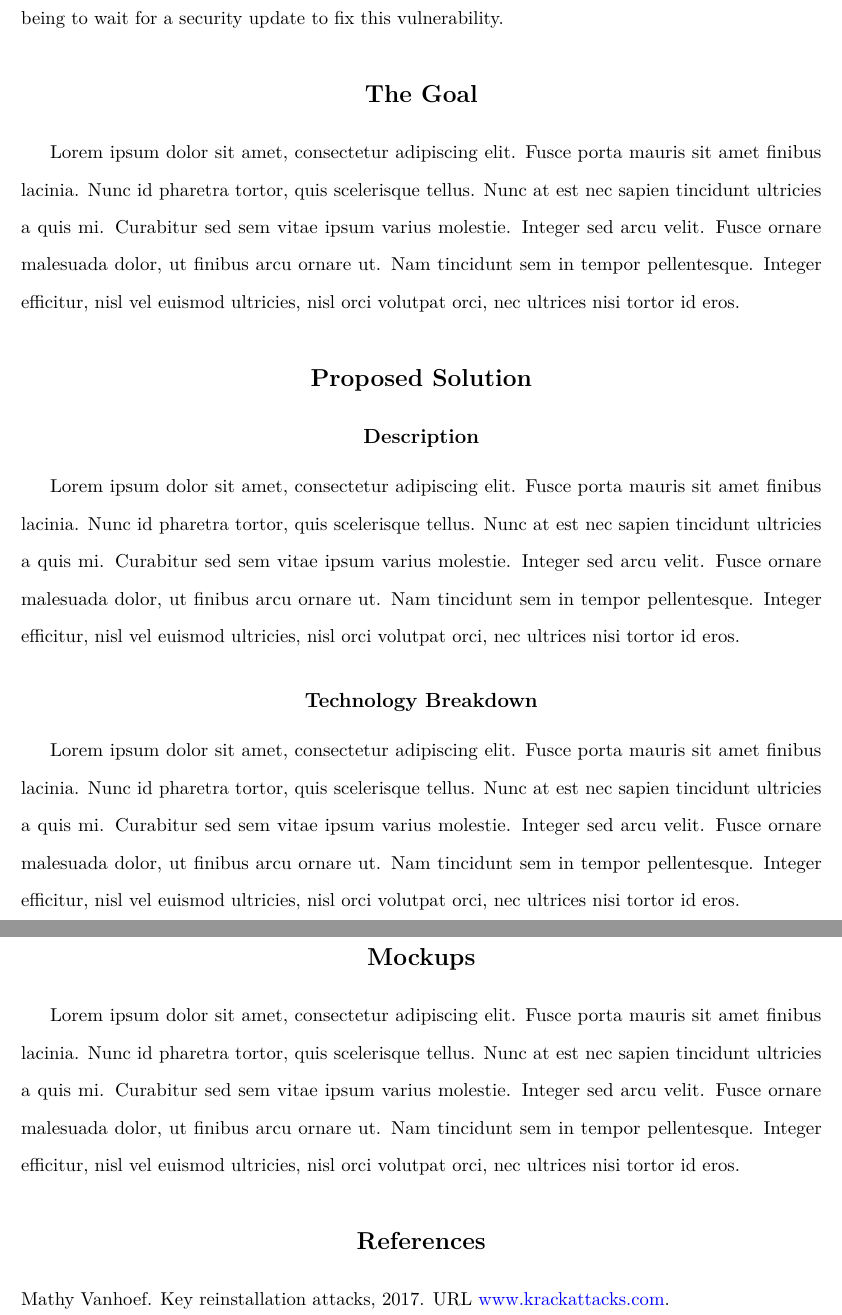
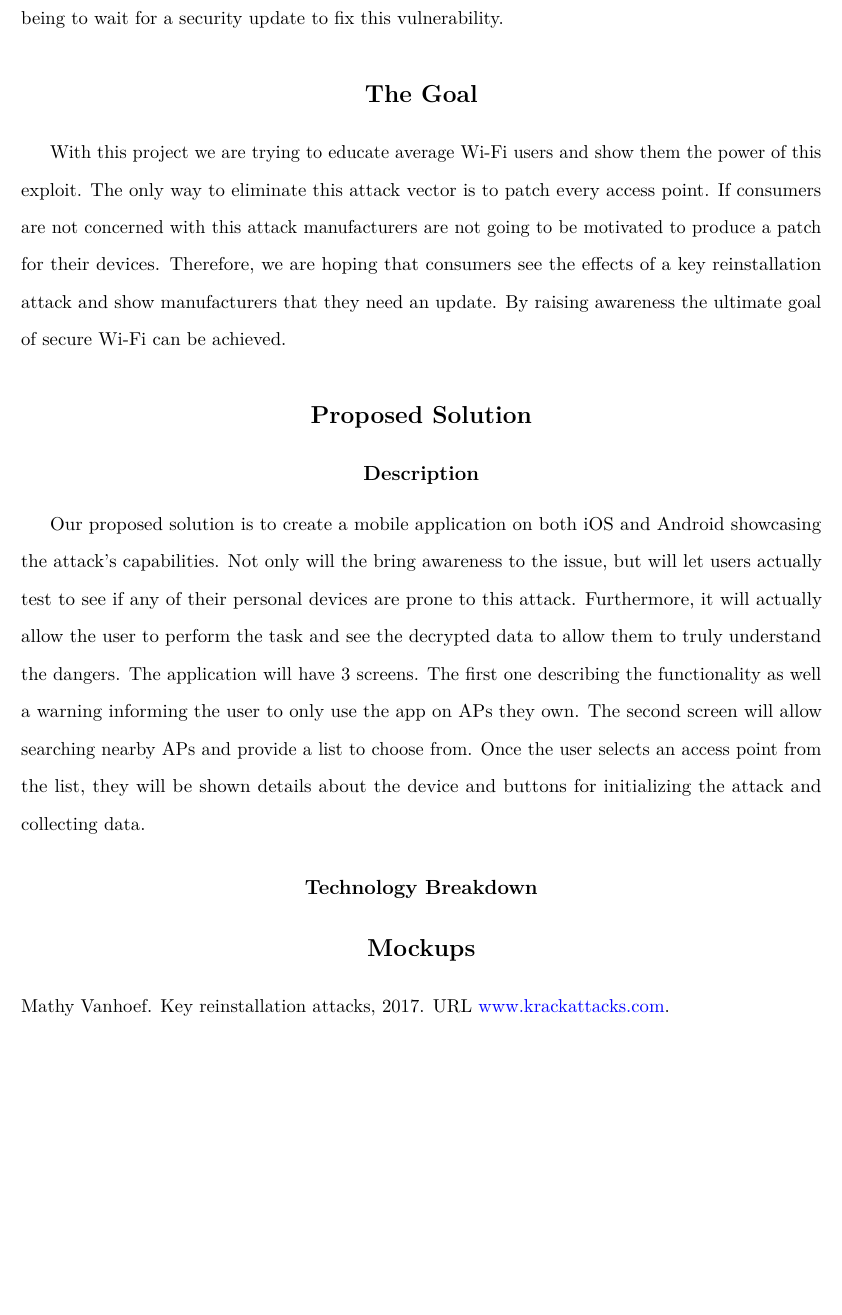
Before and after one commit to Guppster/KrackAttack, an R Markdown document (docs/Proposal.rmd): two parts of pages 4 and 5 of 5 before the commit and part of page 4 of 4 after it, the two joined at a grey line, cut so that both start at the same text, the shorter picture padded with empty space. Rendered offline with R 4.5, knitr and Pandoc, then LaTeX, with nearby package versions.

Commit message:
Added project description

```diff
--- a/docs/Proposal.rmd
+++ b/docs/Proposal.rmd
@@ -40,18 +40,15 @@ There are many variations of this attack that have been discovered that have var
 
 # The Goal
 
-Lorem ipsum dolor sit amet, consectetur adipiscing elit. Fusce porta mauris sit amet finibus lacinia. Nunc id pharetra tortor, quis scelerisque tellus. Nunc at est nec sapien tincidunt ultricies a quis mi. Curabitur sed sem vitae ipsum varius molestie. Integer sed arcu velit. Fusce ornare malesuada dolor, ut finibus arcu ornare ut. Nam tincidunt sem in tempor pellentesque. Integer efficitur, nisl vel euismod ultricies, nisl orci volutpat orci, nec ultrices nisi tortor id eros.
+With this project we are trying to educate average Wi-Fi users and show them the power of this exploit. The only way to eliminate this attack vector is to patch every access point. If consumers are not concerned with this attack manufacturers are not going to be motivated to produce a patch for their devices. Therefore, we are hoping that consumers see the effects of a key reinstallation attack and show manufacturers that they need an update. By raising awareness the ultimate goal of secure Wi-Fi can be achieved.
 
 # Proposed Solution
 
 ## Description
 
-Lorem ipsum dolor sit amet, consectetur adipiscing elit. Fusce porta mauris sit amet finibus lacinia. Nunc id pharetra tortor, quis scelerisque tellus. Nunc at est nec sapien tincidunt ultricies a quis mi. Curabitur sed sem vitae ipsum varius molestie. Integer sed arcu velit. Fusce ornare malesuada dolor, ut finibus arcu ornare ut. Nam tincidunt sem in tempor pellentesque. Integer efficitur, nisl vel euismod ultricies, nisl orci volutpat orci, nec ultrices nisi tortor id eros.
+Our proposed solution is to create a mobile application on both iOS and Android showcasing the attack’s capabilities. Not only will the bring awareness to the issue, but will let users actually test to see if any of their personal devices are prone to this attack. Furthermore, it will actually allow the user to perform the task and see the decrypted data to allow them to truly understand the dangers. The application will have 3 screens. The first one describing the functionality as well a warning informing the user to only use the app on APs they own. The second screen will allow searching nearby APs and provide a list to choose from. Once the user selects an access point from the list, they will be shown details about the device and buttons for initializing the attack and collecting data.
 
 ## Technology Breakdown
 
-Lorem ipsum dolor sit amet, consectetur adipiscing elit. Fusce porta mauris sit amet finibus lacinia. Nunc id pharetra tortor, quis scelerisque tellus. Nunc at est nec sapien tincidunt ultricies a quis mi. Curabitur sed sem vitae ipsum varius molestie. Integer sed arcu velit. Fusce ornare malesuada dolor, ut finibus arcu ornare ut. Nam tincidunt sem in tempor pellentesque. Integer efficitur, nisl vel euismod ultricies, nisl orci volutpat orci, nec ultrices nisi tortor id eros.
 
 # Mockups
-
-Lorem ipsum dolor sit amet, consectetur adipiscing elit. Fusce porta mauris sit amet finibus lacinia. Nunc id pharetra tortor, quis scelerisque tellus. Nunc at est nec sapien tincidunt ultricies a quis mi. Curabitur sed sem vitae ipsum varius molestie. Integer sed arcu velit. Fusce ornare malesuada dolor, ut finibus arcu ornare ut. Nam tincidunt sem in tempor pellentesque. Integer efficitur, nisl vel euismod ultricies, nisl orci volutpat orci, nec ultrices nisi tortor id eros.
```
Also changed, not shown: docs/Proposal.tex, docs/templates/cs4414.tex (added), docs/Proposal.rmd (4 more changed lines), 2 other files.
